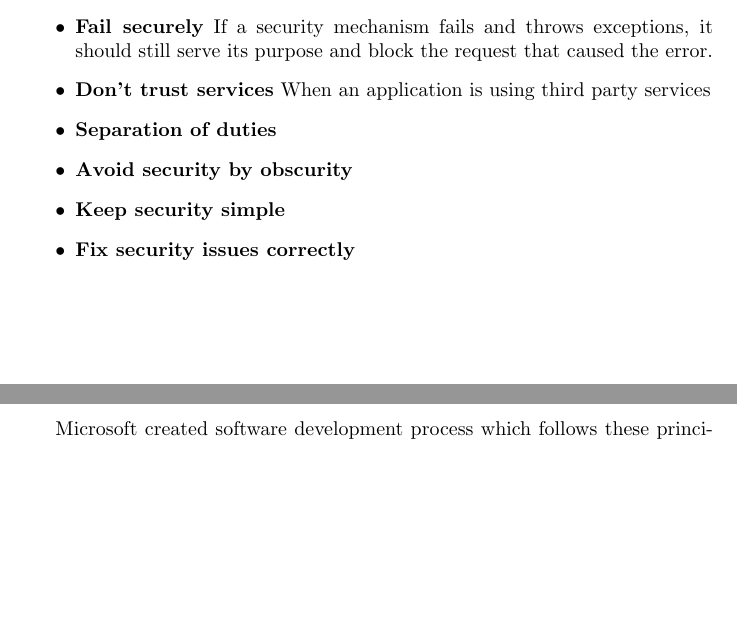
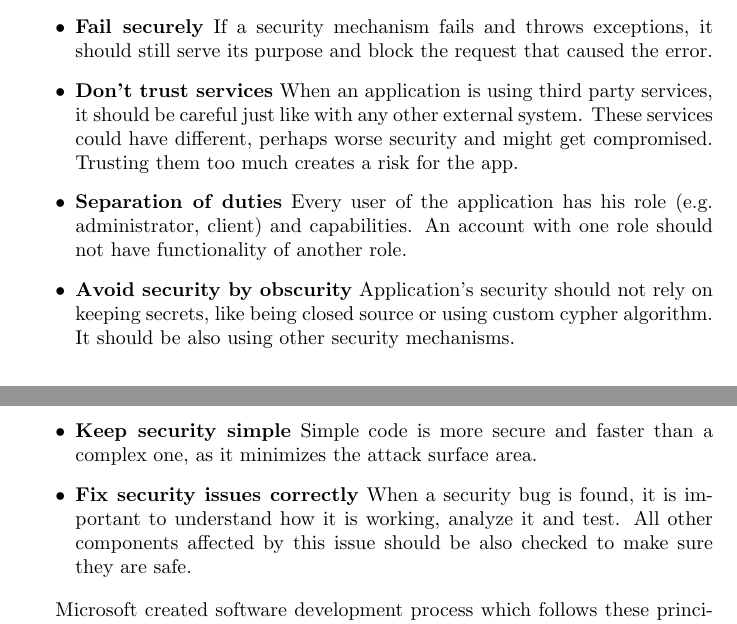
Before and after one commit to marcinzelent/application-security, a LaTeX document (synopsis.tex): two parts of pages 11 and 12 of 14, joined at a grey line, cut so that both start at the same text, the shorter picture padded with empty space. Compiled offline with pdfLaTeX.

Commit message:
Elaborated SbD

```diff
--- a/synopsis.tex
+++ b/synopsis.tex
@@ -493,11 +493,26 @@ principles:
 		still serve its purpose and block the request that caused the
 		error.
 	\item \textbf{Don't trust services}
-		When an application is using third party services
+		When an application is using third party services, it should be
+		careful just like with any other external system. These services
+		could have different, perhaps worse security and might get
+		compromised. Trusting them too much creates a risk for the app.
 	\item \textbf{Separation of duties}
+		Every user of the application has his role (e.g. administrator,
+		client) and capabilities. An account with one role should not
+		have functionality of another role.
 	\item \textbf{Avoid security by obscurity}
+		Application's security should not rely on keeping secrets, like
+		being closed source or using custom cypher algorithm. It should
+		be also using other security mechanisms.
 	\item \textbf{Keep security simple}
+		Simple code is more secure and faster than a complex one, as it
+		minimizes the attack surface area.
 	\item \textbf{Fix security issues correctly}
+		When a security bug is found, it is important to understand how
+		it is working, analyze it and test. All other components
+		affected by this issue should be also checked to make sure they
+		are safe.
 \end{itemize}
 
 Microsoft created software development process which follows these principles,
```
